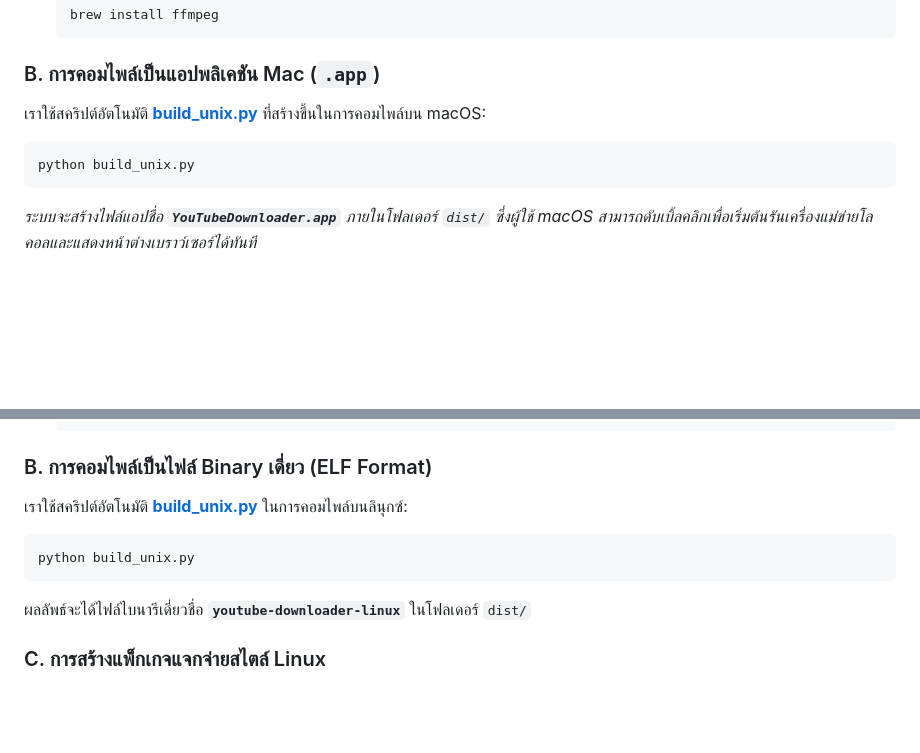
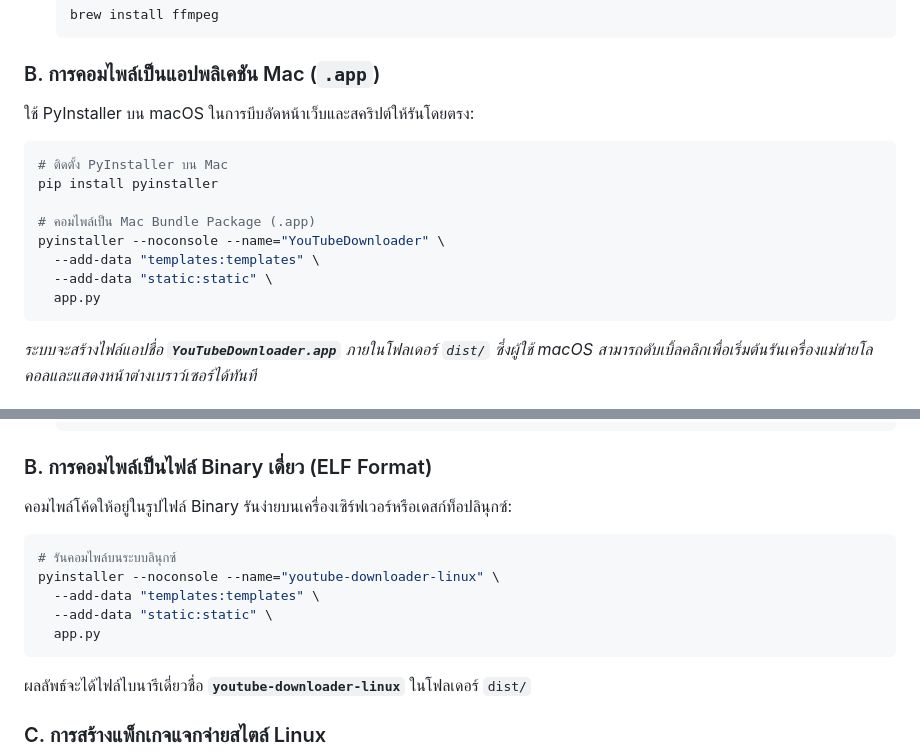
Before and after one commit to ling-gwdgw2/downloading-mp3-mp4, a Markdown page: Linux_mac.md, 2 parts joined by grey strips. Drawn GitHub-style; blank space fills up the shorter version.

Commit message:
docs: rename macOS/Linux porting guide to Linux_mac.md

````diff
--- a/mac_linux_porting_guide.md
+++ b/Linux_mac.md
@@ -77,9 +77,16 @@ def check_ffmpeg_path():
    ```
 
 ### B. การคอมไพล์เป็นแอปพลิเคชัน Mac (`.app`)
-เราใช้สคริปต์อัตโนมัติ **[build_unix.py](file:///c:/Users/vivo9/Desktop/youtube%20mp3%20mp4/build_unix.py)** ที่สร้างขึ้นในการคอมไพล์บน macOS:
+ใช้ PyInstaller บน macOS ในการบีบอัดหน้าเว็บและสคริปต์ให้รันโดยตรง:
 ```bash
-python build_unix.py
+# ติดตั้ง PyInstaller บน Mac
+pip install pyinstaller
+
+# คอมไพล์เป็น Mac Bundle Package (.app)
+pyinstaller --noconsole --name="YouTubeDownloader" \
+  --add-data "templates:templates" \
+  --add-data "static:static" \
+  app.py
 ```
 *ระบบจะสร้างไฟล์แอปชื่อ **`YouTubeDownloader.app`** ภายในโฟลเดอร์ `dist/` ซึ่งผู้ใช้ macOS สามารถดับเบิ้ลคลิกเพื่อเริ่มต้นรันเครื่องแม่ข่ายโลคอลและแสดงหน้าต่างเบราว์เซอร์ได้ทันที*
 
@@ -108,9 +115,13 @@ python build_unix.py
    ```
 
 ### B. การคอมไพล์เป็นไฟล์ Binary เดี่ยว (ELF Format)
-เราใช้สคริปต์อัตโนมัติ **[build_unix.py](file:///c:/Users/vivo9/Desktop/youtube%20mp3%20mp4/build_unix.py)** ในการคอมไพล์บนลินุกซ์:
+คอมไพล์โค้ดให้อยู่ในรูปไฟล์ Binary รันง่ายบนเครื่องเซิร์ฟเวอร์หรือเดสก์ท็อปลินุกซ์:
 ```bash
-python build_unix.py
+# รันคอมไพล์บนระบบลินุกซ์
+pyinstaller --noconsole --name="youtube-downloader-linux" \
+  --add-data "templates:templates" \
+  --add-data "static:static" \
+  app.py
 ```
 ผลลัพธ์จะได้ไฟล์ไบนารีเดี่ยวชื่อ **`youtube-downloader-linux`** ในโฟลเดอร์ `dist/`
 
````
Also changed, not shown: other parts of Linux_mac.md (+1 -1 lines), Linux_mac/Linux_mac.md (added, +145 -0 lines).
